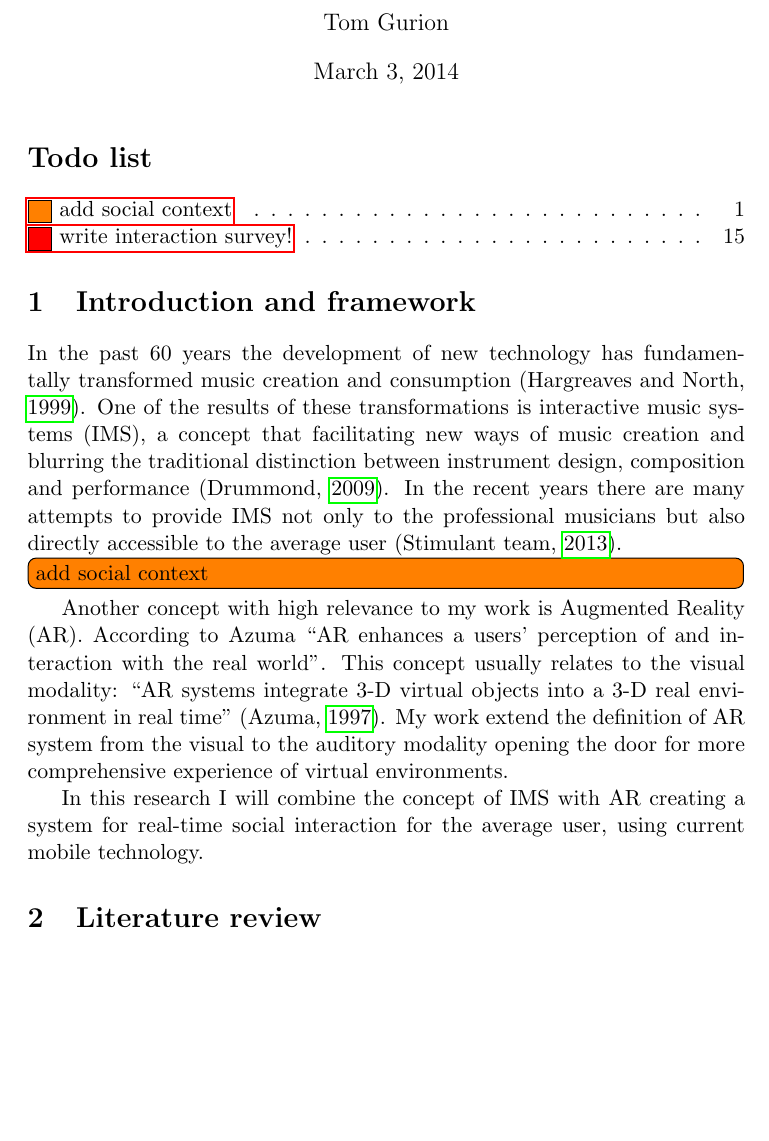
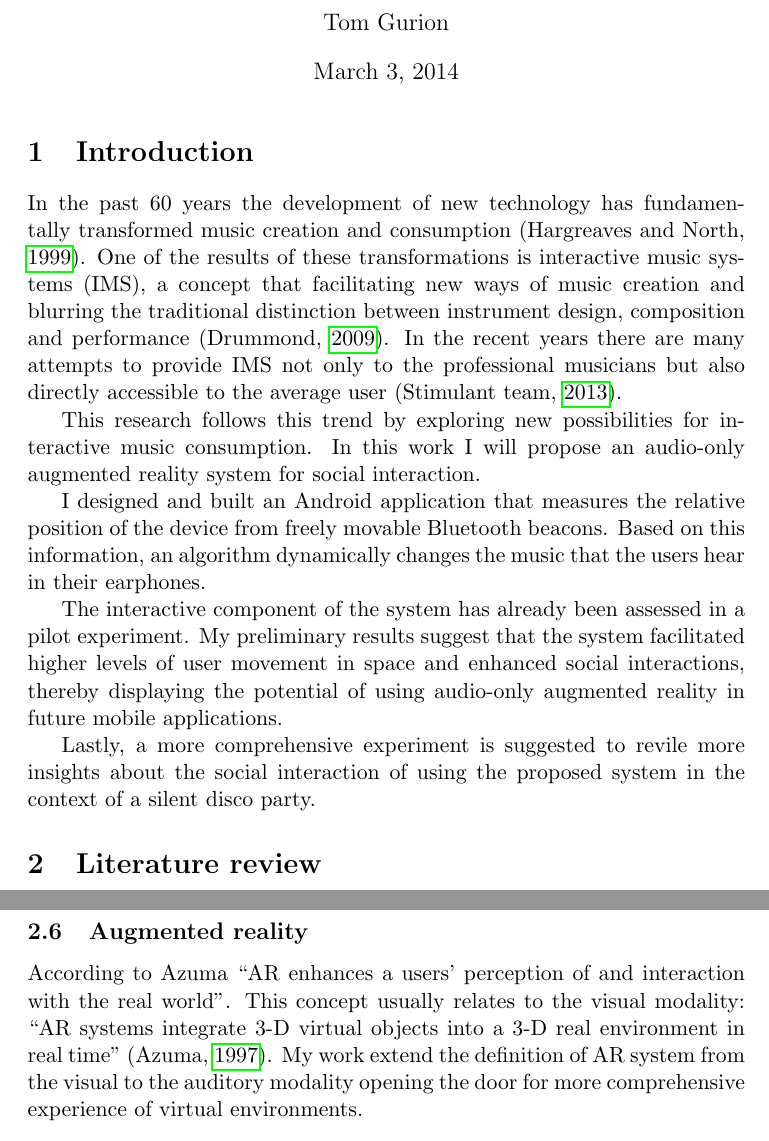
Before and after one commit to Nagasaki45/MA, a LaTeX document (research_proposal.tex): part of page 1 of 21 before the commit and two parts of pages 1 and 6 of 21 after it, the two joined at a grey line, cut so that both start at the same text, the shorter picture padded with empty space. Compiled offline with pdfLaTeX.

Commit message:
Introduction based on abstract and AR is subsection in litrature review

```diff
--- a/research_proposal.tex
+++ b/research_proposal.tex
@@ -27,23 +27,24 @@
 \begin{document}
 \maketitle
 
-\listoftodos
+% \listoftodos
 
-\section{Introduction and framework}
+\section{Introduction}
 
 In the past 60 years the development of new technology has fundamentally transformed music creation and consumption (\cite{hargreaves99}).
 One of the results of these transformations is interactive music systems (IMS), a concept that facilitating new ways of music creation and blurring the traditional distinction between instrument design, composition and performance (\cite{drummond09}).
 In the recent years there are many attempts to provide IMS not only to the professional musicians but also directly accessible to the average user (\cite{stimulant13}).
 
+This research follows this trend by exploring new possibilities for interactive music consumption.
+In this work I will propose an audio-only augmented reality system for social interaction.
 
-\todo[inline]{add social context}
+I designed and built an Android application that measures the relative position of the device from freely movable Bluetooth beacons.
+Based on this information, an algorithm dynamically changes the music that the users hear in their earphones.
 
-Another concept with high relevance to my work is Augmented Reality (AR).
-According to Azuma ``AR enhances a users' perception of and interaction with the real world''.
-This concept usually relates to the visual modality: ``AR systems integrate 3-D virtual objects into a 3-D real environment in real time'' (\cite{azuma97}).
-My work extend the definition of AR system from the visual to the auditory modality opening the door for more comprehensive experience of virtual environments.
+The interactive component of the system has already been assessed in a pilot experiment.
+My preliminary results suggest that the system facilitated higher levels of user movement in space and enhanced social interactions, thereby displaying the potential of using audio-only augmented reality in future mobile applications.
 
-In this research I will combine the concept of IMS with AR creating a system for real-time social interaction for the average user, using current mobile technology.
+Lastly, a more comprehensive experiment is suggested to revile more insights about the social interaction of using the proposed system in the context of a silent disco party.
 
 \section{Literature review}
 
@@ -166,6 +167,12 @@ On the other hand, IPS has not been standardized yet and therefor it is still no
 Recent researches state that WiFi is a favored technology among IPS for mobile devices.
 WiFi based systems can also enhance accuracy by applying inertial navigation using additional sensors of the device such as accelerometer, gyroscope, compass etc. (\cite{web:harrop}).
 Note however that those solutions depend on the deployment of WiFi infrastructure in every indoor environment where positioning information in desired.
+
+\subsection{Augmented reality}
+
+According to Azuma ``AR enhances a users' perception of and interaction with the real world''.
+This concept usually relates to the visual modality: ``AR systems integrate 3-D virtual objects into a 3-D real environment in real time'' (\cite{azuma97}).
+My work extend the definition of AR system from the visual to the auditory modality opening the door for more comprehensive experience of virtual environments.
 
 \section{Research targets}
 
```
Also changed, not shown: research_proposal.tex (2 more changed lines).
